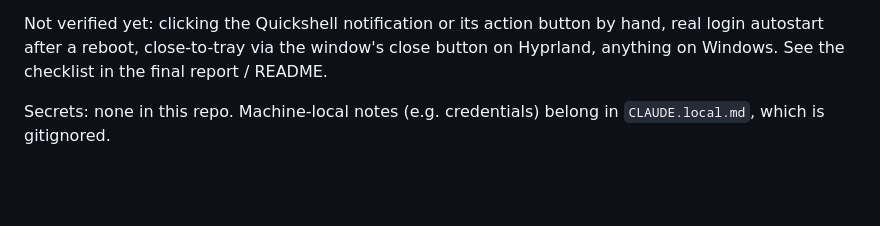
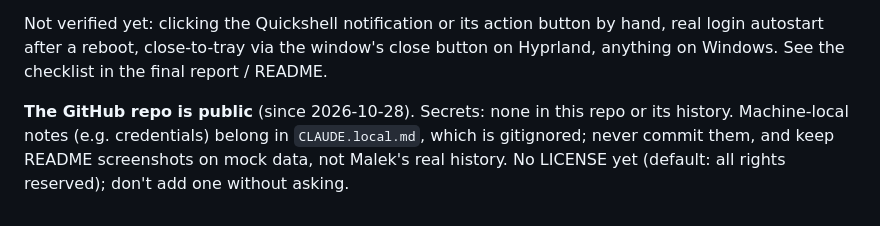
Before and after one commit to Malekabokhatwa/hydration-sys, a Markdown page: CLAUDE.md, the part around the change. Drawn GitHub-style; blank space fills up the shorter version.

Commit message:
CLAUDE.md: note the repo is public
Co-Authored-By: Claude Opus 5.5 <noreply@anthropic.com>

```diff
--- a/CLAUDE.md
+++ b/CLAUDE.md
@@ -107,5 +107,8 @@ hand, real login autostart after a reboot, close-to-tray via the window's
 close button on Hyprland, anything on Windows. See the checklist in the final
 report / README.
 
-Secrets: none in this repo. Machine-local notes (e.g. credentials) belong in
-`CLAUDE.local.md`, which is gitignored.
+**The GitHub repo is public** (since 2026-10-28). Secrets: none in this repo
+or its history. Machine-local notes (e.g. credentials) belong in
+`CLAUDE.local.md`, which is gitignored; never commit them, and keep README
+screenshots on mock data, not Malek's real history. No LICENSE yet (default:
+all rights reserved); don't add one without asking.
```
